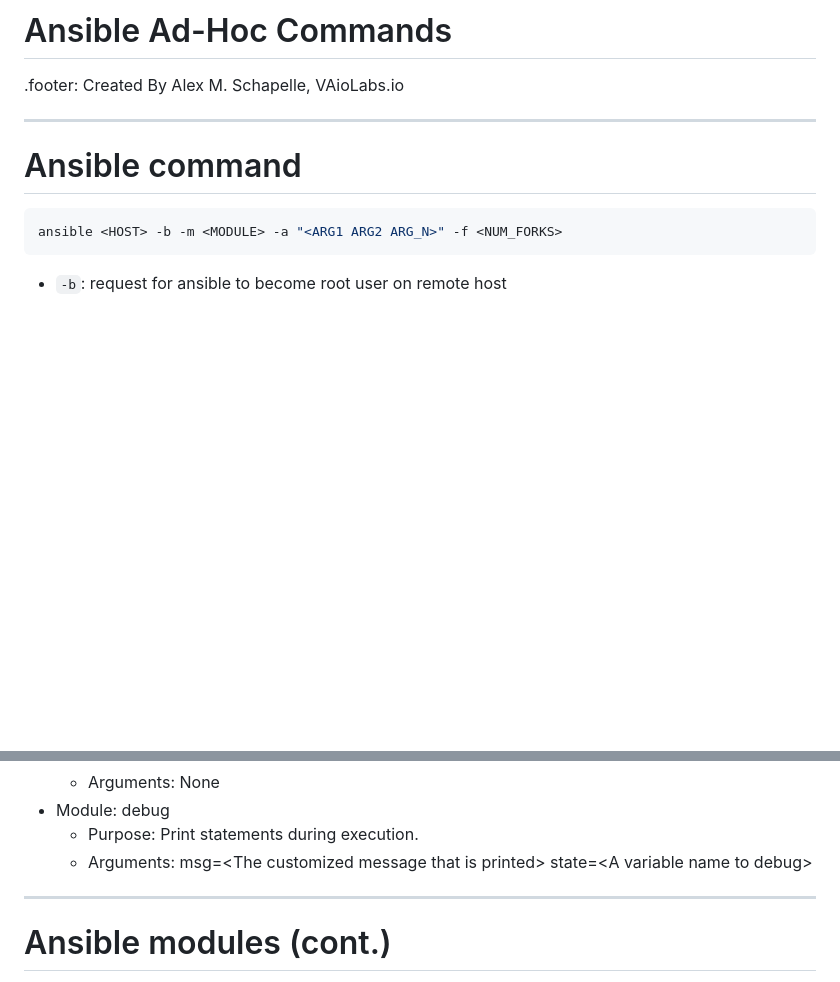
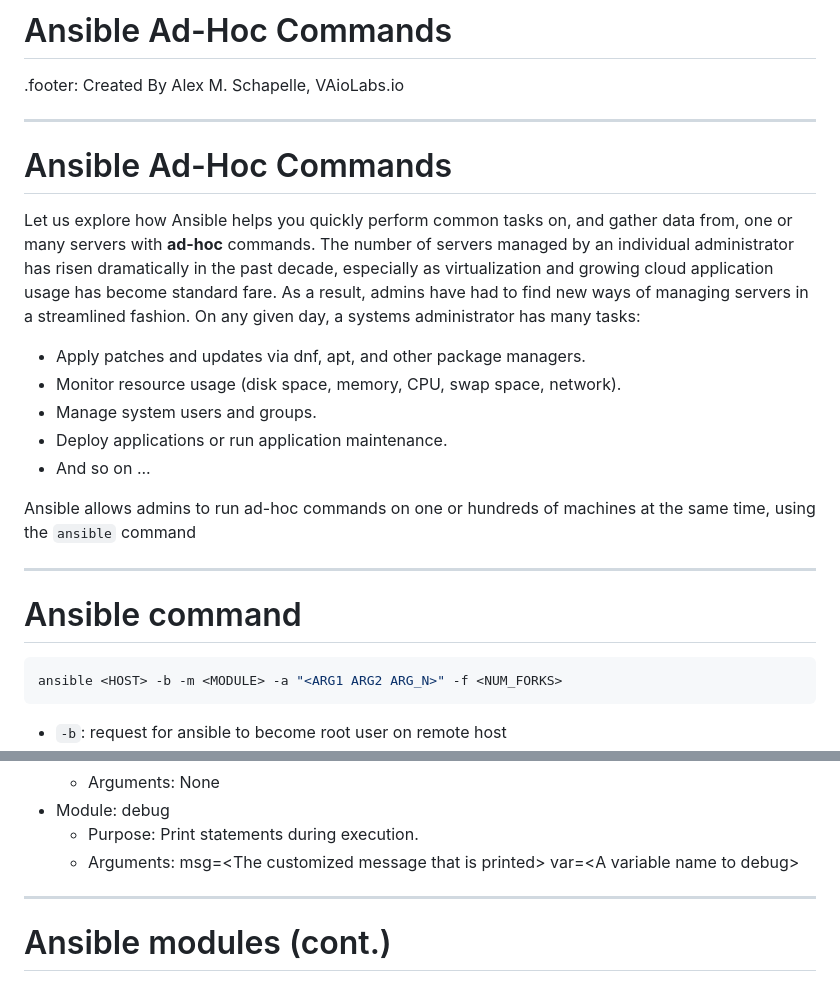
Before and after one commit to lavishay-technion/ansible_shallow, a Markdown page: 02_fundamentals/README.md, 2 parts joined by grey strips. Drawn GitHub-style; blank space fills up the shorter version.

```diff
--- a/02_fundamentals/README.md
+++ b/02_fundamentals/README.md
@@ -4,6 +4,22 @@
 # Ansible Ad-Hoc Commands
 
 .footer: Created By Alex M. Schapelle, VAioLabs.io
+
+---
+
+# Ansible Ad-Hoc Commands
+
+Let us explore how Ansible helps you quickly perform common tasks on, and gather data from, one or many servers with **ad-hoc** commands. The number of servers managed by an individual administrator has risen dramatically in the past decade, especially as virtualization and growing cloud application usage has become standard fare. As a result, admins have had to find new ways of
+managing servers in a streamlined fashion.
+On any given day, a systems administrator has many tasks:
+
+- Apply patches and updates via dnf, apt, and other package managers.
+- Monitor resource usage (disk space, memory, CPU, swap space, network).
+- Manage system users and groups.
+- Deploy applications or run application maintenance.
+- And so on ...
+
+Ansible allows admins to run ad-hoc commands on one or hundreds of machines at the same time, using the `ansible` command
 
 ---
 # Ansible command
@@ -82,7 +105,7 @@ That configuration file will hold the default configurations of the ansible.
     - Arguments: None
 - Module: debug
     - Purpose: Print statements during execution.
-    - Arguments: msg=<The customized message that is printed\> state=<A variable name to debug\>
+    - Arguments: msg=<The customized message that is printed\> var=<A variable name to debug\>
 ---
 
 # Ansible modules (cont.)
```
Also changed, not shown: other parts of 02_fundamentals/README.md (+40 -17 lines).
